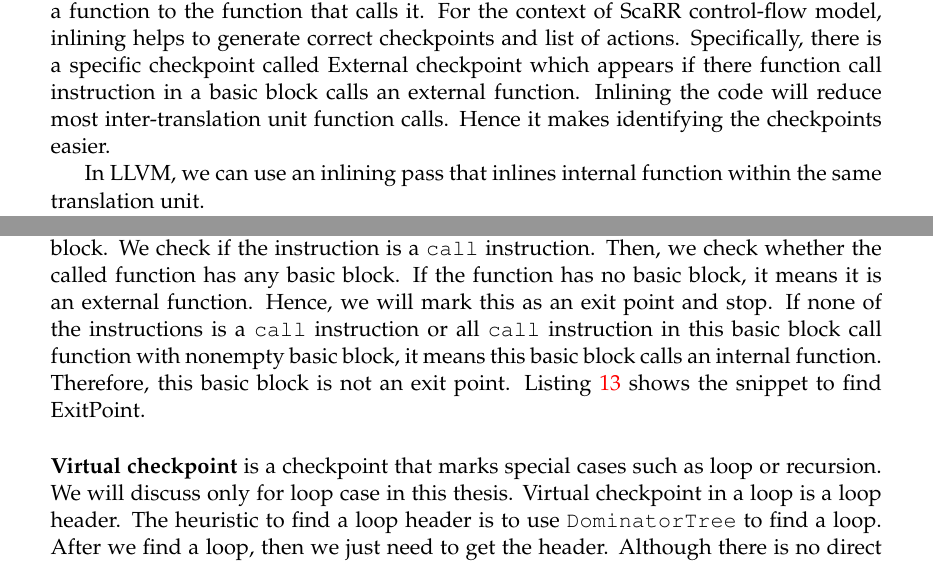
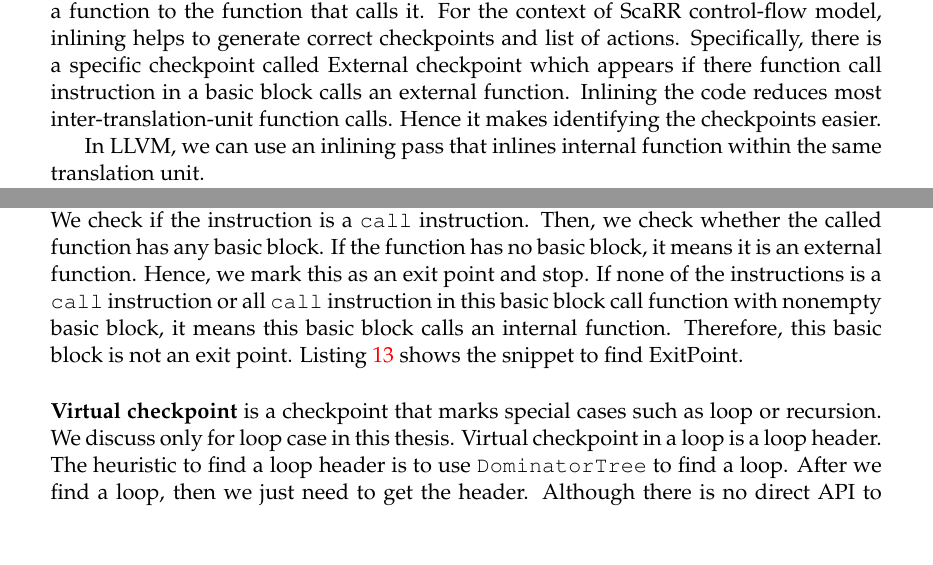
Before and after one commit to lamida/master-thesis, a LaTeX thesis (main.tex, which reads Chapters/Chapter4.tex): two parts of pages 38 and 40 of 57, joined at a grey line, cut so that both start at the same text, the shorter picture padded with empty space. Compiled offline with pdfLaTeX.

Commit message:
Remove some remaining future tenses

```diff
--- a/Chapters/Chapter4.tex
+++ b/Chapters/Chapter4.tex
@@ -85,7 +85,7 @@ function to the function that calls it. For the context of ScaRR control-flow
 model, inlining helps to generate correct checkpoints and list of actions.
 Specifically, there is a specific checkpoint called External checkpoint which
 appears if there function call instruction in a basic block calls an external
-function. Inlining the code will reduce most inter-translation unit function
+function. Inlining the code reduces most inter-translation-unit function
 calls. Hence it makes identifying the checkpoints easier.
 
 In LLVM, we can use an inlining pass that inlines internal function within the same
@@ -172,7 +172,7 @@ outside of translation unit. The heuristic of marking this type of basic block
 is we iterate all instructions in a basic block. We check if the instruction is
 a \texttt{call} instruction. Then, we check whether the called function has any
 basic block. If the function has no basic block, it means it is an external
-function. Hence, we will mark this as an exit point and stop. If none of the
+function. Hence, we mark this as an exit point and stop. If none of the
 instructions is a \texttt{call} instruction or all \texttt{call} instruction in
 this basic block call function with nonempty basic block, it means this basic
 block calls an internal function. Therefore, this basic block is not an exit
@@ -203,7 +203,7 @@ point. Listing~\ref{listing:exit-point-cp} shows the snippet to find ExitPoint.
 
 \vspace{0.5cm}
 \noindent \textbf{Virtual checkpoint} is a checkpoint that marks special cases
-such as loop or recursion. We will discuss only for loop case in this thesis.
+such as loop or recursion. We discuss only for loop case in this thesis.
 Virtual checkpoint in a loop is a loop header. The heuristic to find a loop
 header is to use \texttt{DominatorTree} to find a loop. After we find a loop,
 then we just need to get the header. Although there is no direct API to check
```
Also changed, not shown: Chapters/Chapter1.tex (+1 -1 lines), main.pdf, Chapters/Chapter4.tex (8 more changed lines).
